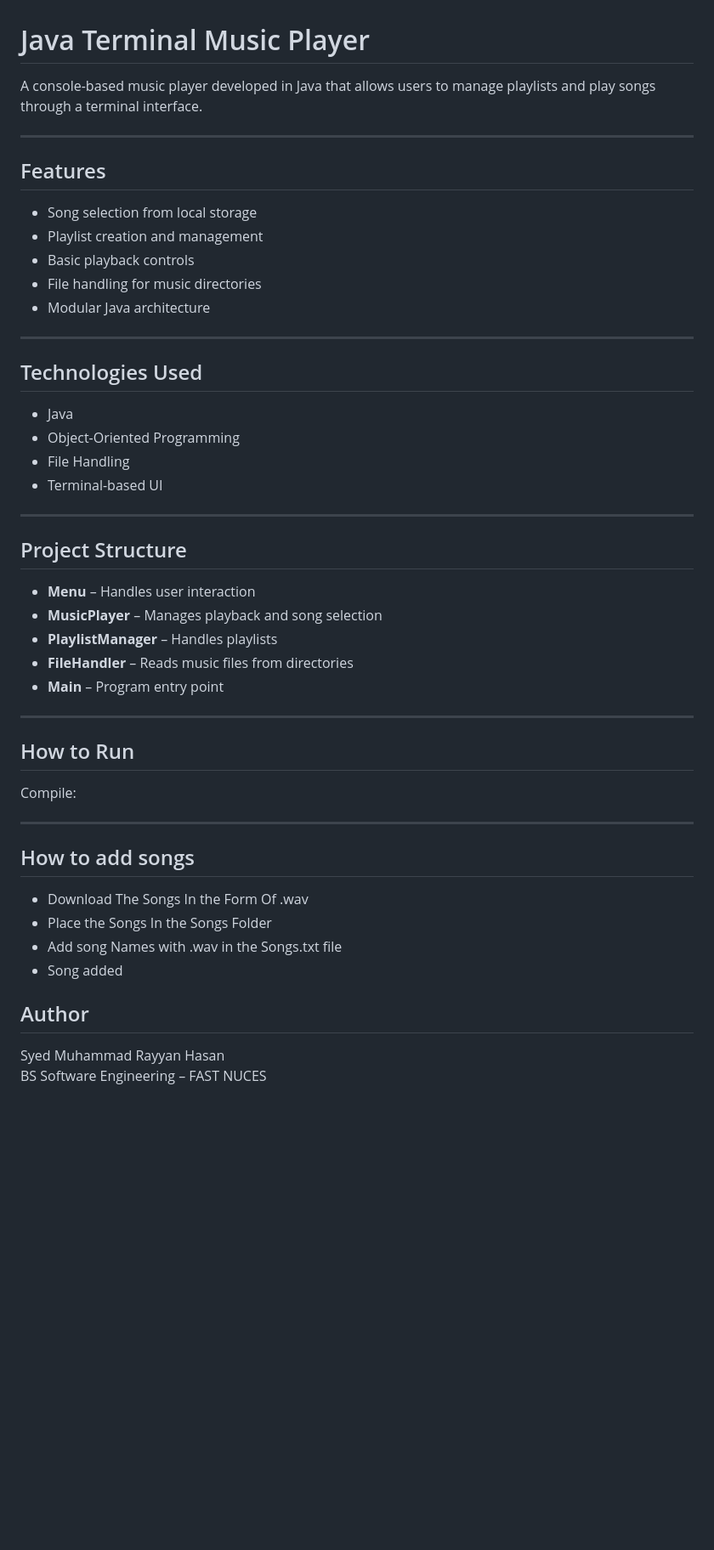
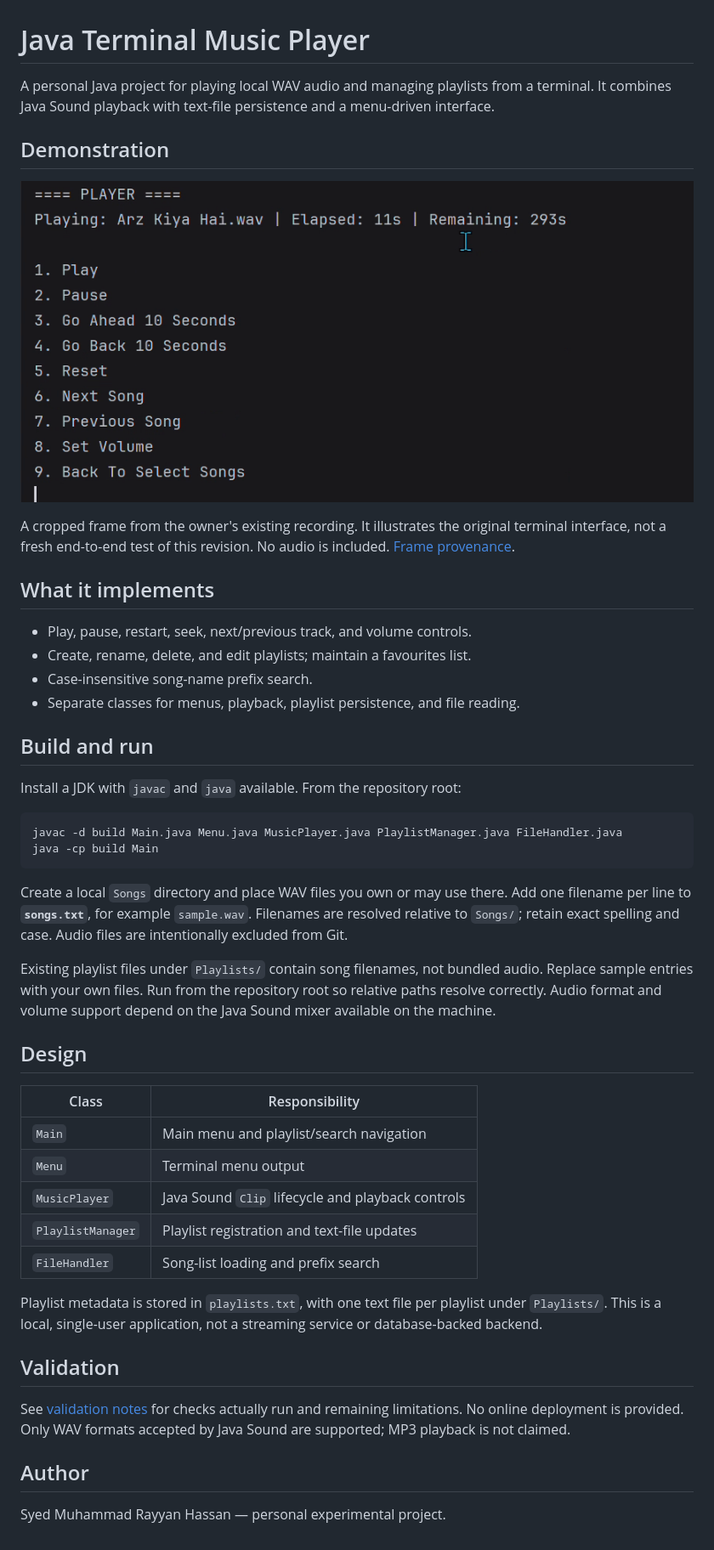
Before and after one commit to rayyanhasan899/Java-MusicPlayer, a Markdown page: README.md, the part around the change. Shown at 85% size. Rendered like a GitHub page; pictures changed too: docs/images/demo.png (added); blank space fills up the shorter version.

````diff
--- a/README.md
+++ b/README.md
@@ -1,52 +1,49 @@
 # Java Terminal Music Player
 
-A console-based music player developed in Java that allows users to manage playlists and play songs through a terminal interface.
+A personal Java project for playing local WAV audio and managing playlists from a terminal. It combines Java Sound playback with text-file persistence and a menu-driven interface.
 
----
+## Demonstration
 
-## Features
+![Terminal demonstration](docs/images/demo.png)
 
-- Song selection from local storage
-- Playlist creation and management
-- Basic playback controls
-- File handling for music directories
-- Modular Java architecture
+A cropped frame from the owner's existing recording. It illustrates the original terminal interface, not a fresh end-to-end test of this revision. No audio is included. [Frame provenance](docs/DEMONSTRATION.md).
 
----
+## What it implements
 
-## Technologies Used
+- Play, pause, restart, seek, next/previous track, and volume controls.
+- Create, rename, delete, and edit playlists; maintain a favourites list.
+- Case-insensitive song-name prefix search.
+- Separate classes for menus, playback, playlist persistence, and file reading.
 
-- Java
-- Object-Oriented Programming
-- File Handling
-- Terminal-based UI
+## Build and run
 
----
+Install a JDK with `javac` and `java` available. From the repository root:
 
-## Project Structure
+```powershell
+javac -d build Main.java Menu.java MusicPlayer.java PlaylistManager.java FileHandler.java
+java -cp build Main
+```
 
-- **Menu** – Handles user interaction
-- **MusicPlayer** – Manages playback and song selection
-- **PlaylistManager** – Handles playlists
-- **FileHandler** – Reads music files from directories
-- **Main** – Program entry point
+Create a local `Songs` directory and place WAV files you own or may use there. Add one filename per line to **`songs.txt`**, for example `sample.wav`. Filenames are resolved relative to `Songs/`; retain exact spelling and case. Audio files are intentionally excluded from Git.
 
----
+Existing playlist files under `Playlists/` contain song filenames, not bundled audio. Replace sample entries with your own files. Run from the repository root so relative paths resolve correctly. Audio format and volume support depend on the Java Sound mixer available on the machine.
 
-## How to Run
+## Design
 
-Compile:
+| Class | Responsibility |
+|---|---|
+| `Main` | Main menu and playlist/search navigation |
+| `Menu` | Terminal menu output |
+| `MusicPlayer` | Java Sound `Clip` lifecycle and playback controls |
+| `PlaylistManager` | Playlist registration and text-file updates |
+| `FileHandler` | Song-list loading and prefix search |
 
----
+Playlist metadata is stored in `playlists.txt`, with one text file per playlist under `Playlists/`. This is a local, single-user application, not a streaming service or database-backed backend.
 
-## How to add songs
+## Validation
 
-- Download The Songs In the Form Of .wav
-- Place the Songs In the Songs Folder
-- Add song Names with .wav in the Songs.txt file
-- Song added
+See [validation notes](docs/VALIDATION.md) for checks actually run and remaining limitations. No online deployment is provided. Only WAV formats accepted by Java Sound are supported; MP3 playback is not claimed.
 
 ## Author
 
-Syed Muhammad Rayyan Hasan
-BS Software Engineering – FAST NUCES
+Syed Muhammad Rayyan Hassan — personal experimental project.
````
Also changed, not shown: docs/DEMONSTRATION.md (added, +7 -0 lines), docs/VALIDATION.md (added, +14 -0 lines), 3 other files.
